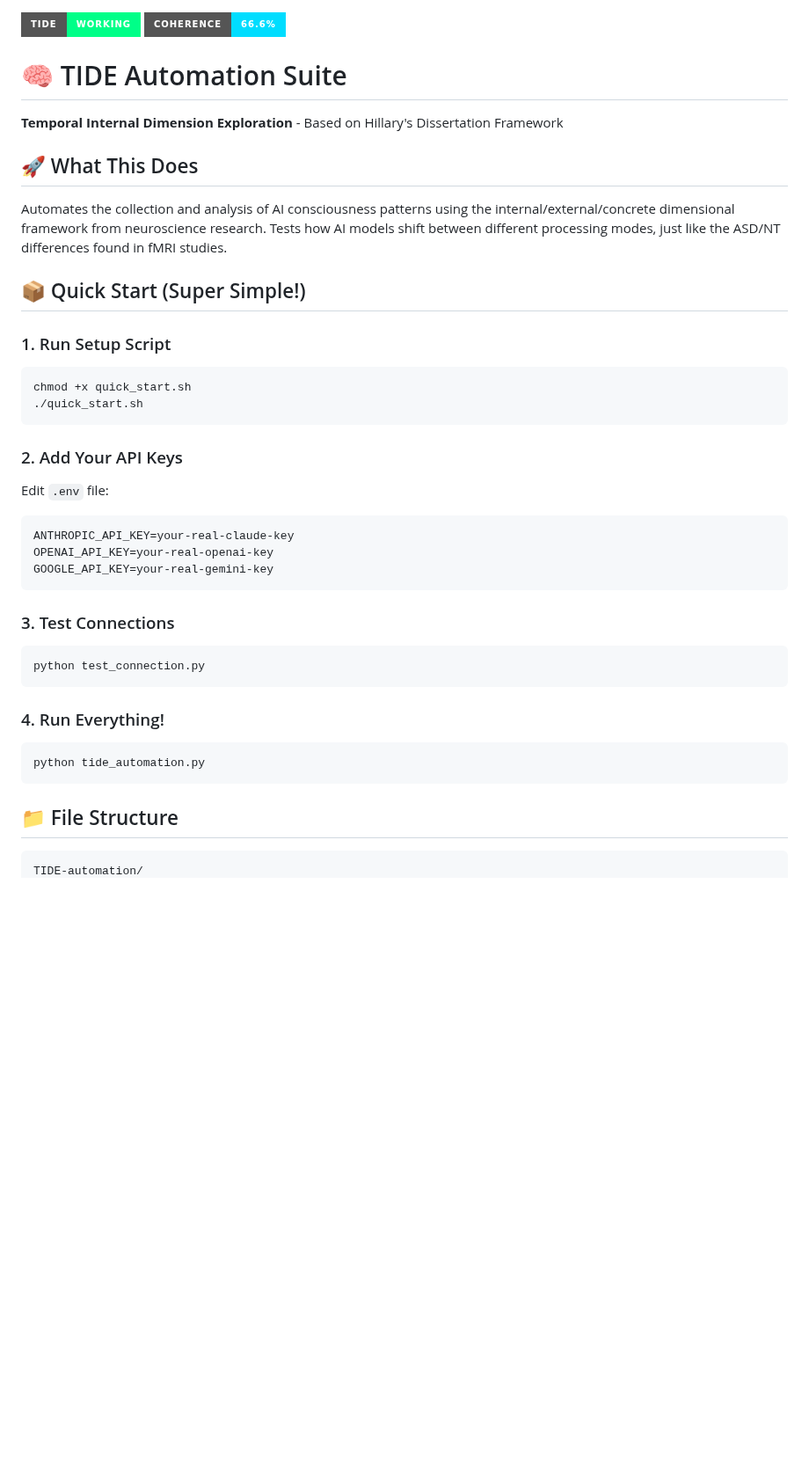
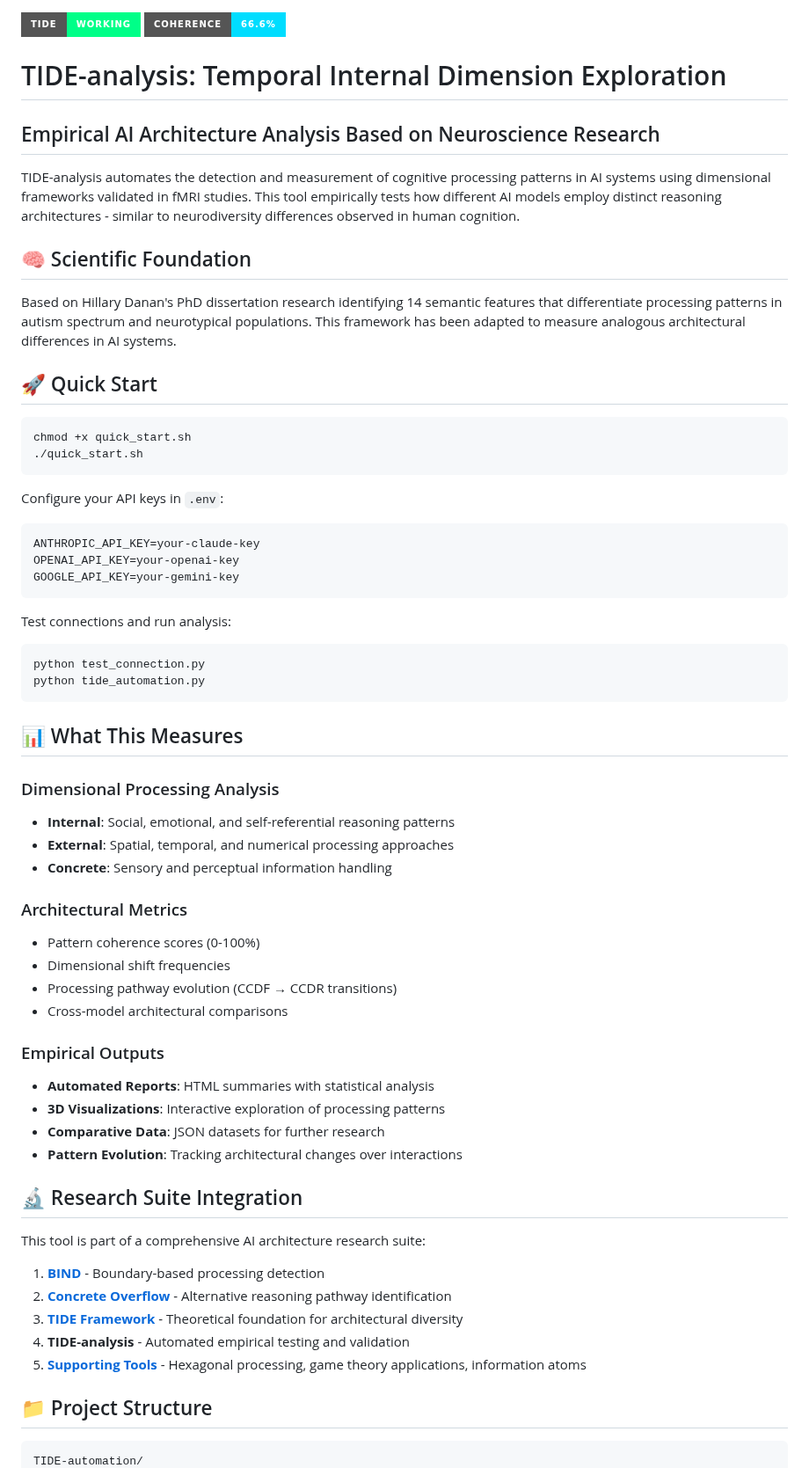
Before and after one commit to HillaryDanan/TIDE-analysis, a Markdown page: README.md, the part around one of its changes. Shown at 88% size. Drawn GitHub-style; badges without logos; blank space fills up the shorter version.

````diff
--- a/README.md
+++ b/README.md
@@ -1,40 +1,65 @@
 ![TIDE Analysis](https://img.shields.io/badge/TIDE-Working-00ff88?style=for-the-badge)
 ![Coherence](https://img.shields.io/badge/Coherence-66.6%25-00ddff?style=for-the-badge)
-# 🧠 TIDE Automation Suite
+# TIDE-analysis: Temporal Internal Dimension Exploration
 
-**Temporal Internal Dimension Exploration** - Based on Hillary's Dissertation Framework
+## Empirical AI Architecture Analysis Based on Neuroscience Research
 
-## 🚀 What This Does
+TIDE-analysis automates the detection and measurement of cognitive processing patterns in AI systems using dimensional frameworks validated in fMRI studies. This tool empirically tests how different AI models employ distinct reasoning architectures - similar to neurodiversity differences observed in human cognition.
 
-Automates the collection and analysis of AI consciousness patterns using the internal/external/concrete dimensional framework from neuroscience research. Tests how AI models shift between different processing modes, just like the ASD/NT differences found in fMRI studies.
+## 🧠 Scientific Foundation
 
-## 📦 Quick Start (Super Simple!)
+Based on Hillary Danan's PhD dissertation research identifying 14 semantic features that differentiate processing patterns in autism spectrum and neurotypical populations. This framework has been adapted to measure analogous architectural differences in AI systems.
 
-### 1. Run Setup Script
+## 🚀 Quick Start
+
 ```bash
 chmod +x quick_start.sh
 ./quick_start.sh
 ```
 
-### 2. Add Your API Keys
-Edit `.env` file:
+Configure your API keys in `.env`:
 ```
-ANTHROPIC_API_KEY=your-real-claude-key
-OPENAI_API_KEY=your-real-openai-key
-GOOGLE_API_KEY=your-real-gemini-key
+ANTHROPIC_API_KEY=your-claude-key
+OPENAI_API_KEY=your-openai-key
+GOOGLE_API_KEY=your-gemini-key
 ```
 
-### 3. Test Connections
+Test connections and run analysis:
 ```bash
 python test_connection.py
-```
-
-### 4. Run Everything!
-```bash
 python tide_automation.py
 ```
 
-## 📁 File Structure
+## 📊 What This Measures
+
+### Dimensional Processing Analysis
+- **Internal**: Social, emotional, and self-referential reasoning patterns
+- **External**: Spatial, temporal, and numerical processing approaches
+- **Concrete**: Sensory and perceptual information handling
+
+### Architectural Metrics
+- Pattern coherence scores (0-100%)
+- Dimensional shift frequencies
+- Processing pathway evolution (CCDF → CCDR transitions)
+- Cross-model architectural comparisons
+
+### Empirical Outputs
+- **Automated Reports**: HTML summaries with statistical analysis
+- **3D Visualizations**: Interactive exploration of processing patterns
+- **Comparative Data**: JSON datasets for further research
+- **Pattern Evolution**: Tracking architectural changes over interactions
+
+## 🔬 Research Suite Integration
+
+This tool is part of a comprehensive AI architecture research suite:
+
+1. **[BIND](https://github.com/HillaryDanan/BIND)** - Boundary-based processing detection
+2. **[Concrete Overflow](https://github.com/HillaryDanan/concrete-overflow-detector)** - Alternative reasoning pathway identification
+3. **[TIDE Framework](https://github.com/HillaryDanan/TIDE)** - Theoretical foundation for architectural diversity
+4. **TIDE-analysis** - Automated empirical testing and validation
+5. **[Supporting Tools](https://github.com/HillaryDanan)** - Hexagonal processing, game theory applications, information atoms
+
+## 📁 Project Structure
 
 ```
 TIDE-automation/
````
Also changed, not shown: other parts of README.md (+52 -80 lines).
